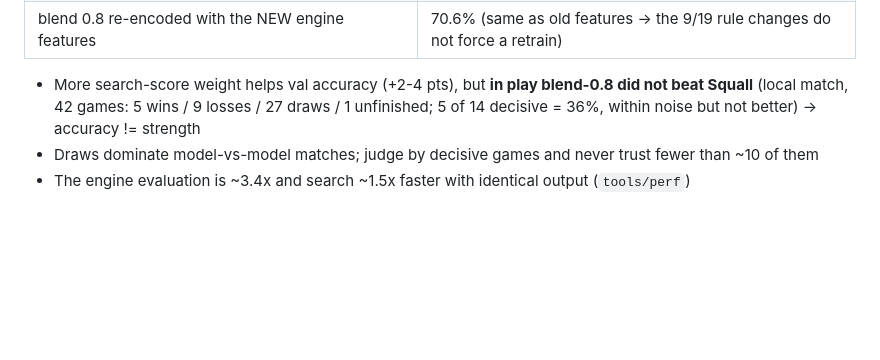
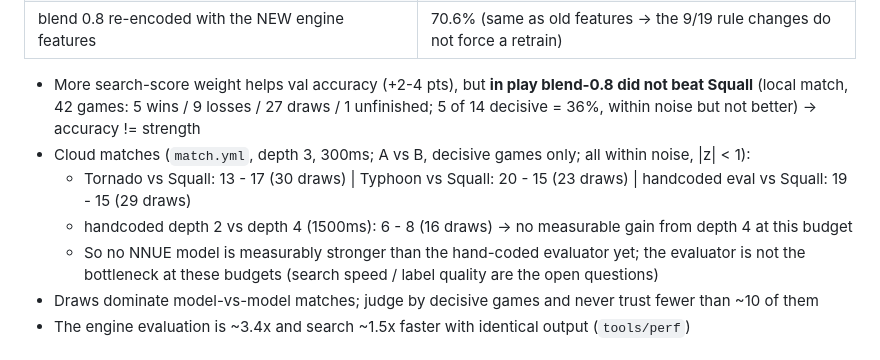
Before and after one commit to Vamp-pire/Augment-Chess-Engine-Twist, a Markdown page: TODO.md, the part around the change. Drawn GitHub-style; blank space fills up the shorter version.

Commit message:
TODO: cloud match results (models and depth), all within noise
Co-Authored-By: Claude Sonnet 5 <noreply@anthropic.com>

```diff
--- a/TODO.md
+++ b/TODO.md
@@ -26,6 +26,10 @@ Last updated: 2026-09-19. Project map: `PROJECT.md`. Background: `HANDOFF.md`, `
 | blend 0.8 re-encoded with the NEW engine features | 70.6% (same as old features -> the 9/19 rule changes do not force a retrain) |
 
 - More search-score weight helps val accuracy (+2-4 pts), but **in play blend-0.8 did not beat Squall** (local match, 42 games: 5 wins / 9 losses / 27 draws / 1 unfinished; 5 of 14 decisive = 36%, within noise but not better) -> accuracy != strength
+- Cloud matches (`match.yml`, depth 3, 300ms; A vs B, decisive games only; all within noise, |z| < 1):
+  - Tornado vs Squall: 13 - 17 (30 draws) | Typhoon vs Squall: 20 - 15 (23 draws) | handcoded eval vs Squall: 19 - 15 (29 draws)
+  - handcoded depth 2 vs depth 4 (1500ms): 6 - 8 (16 draws) -> no measurable gain from depth 4 at this budget
+  - So no NNUE model is measurably stronger than the hand-coded evaluator yet; the evaluator is not the bottleneck at these budgets (search speed / label quality are the open questions)
 - Draws dominate model-vs-model matches; judge by decisive games and never trust fewer than ~10 of them
 - The engine evaluation is ~3.4x and search ~1.5x faster with identical output (`tools/perf`)
 
```
